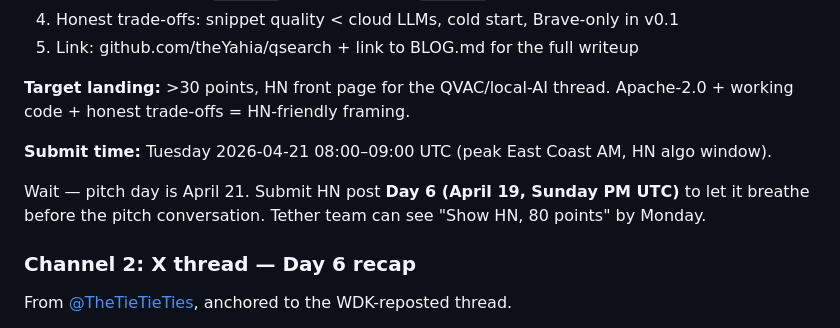
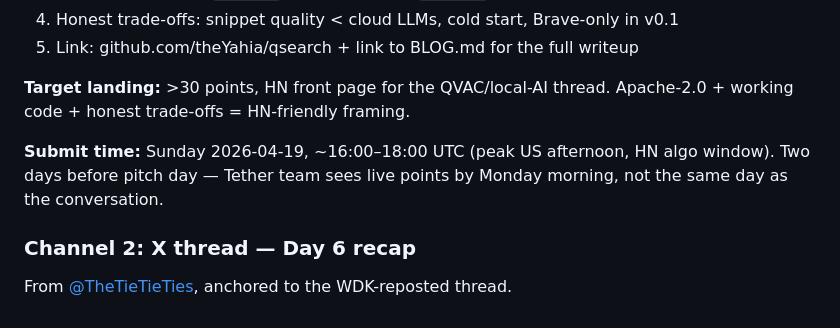
Before and after one commit to theYahia/qsearch, a Markdown page: docs/GTM.md, the part around the change. GitHub-like rendering.

Commit message:
fix: correct HN submit date in GTM.md (Apr 19, not Apr 21)

```diff
--- a/docs/GTM.md
+++ b/docs/GTM.md
@@ -41,9 +41,7 @@ Everything else (Exa, Tavily, Sonar) cleans server-side. qsearch cleans locally
 
 **Target landing:** >30 points, HN front page for the QVAC/local-AI thread. Apache-2.0 + working code + honest trade-offs = HN-friendly framing.
 
-**Submit time:** Tuesday 2026-04-21 08:00–09:00 UTC (peak East Coast AM, HN algo window).
-
-Wait — pitch day is April 21. Submit HN post **Day 6 (April 19, Sunday PM UTC)** to let it breathe before the pitch conversation. Tether team can see "Show HN, 80 points" by Monday.
+**Submit time:** Sunday 2026-04-19, ~16:00–18:00 UTC (peak US afternoon, HN algo window). Two days before pitch day — Tether team sees live points by Monday morning, not the same day as the conversation.
 
 ### Channel 2: X thread — Day 6 recap
 
```
